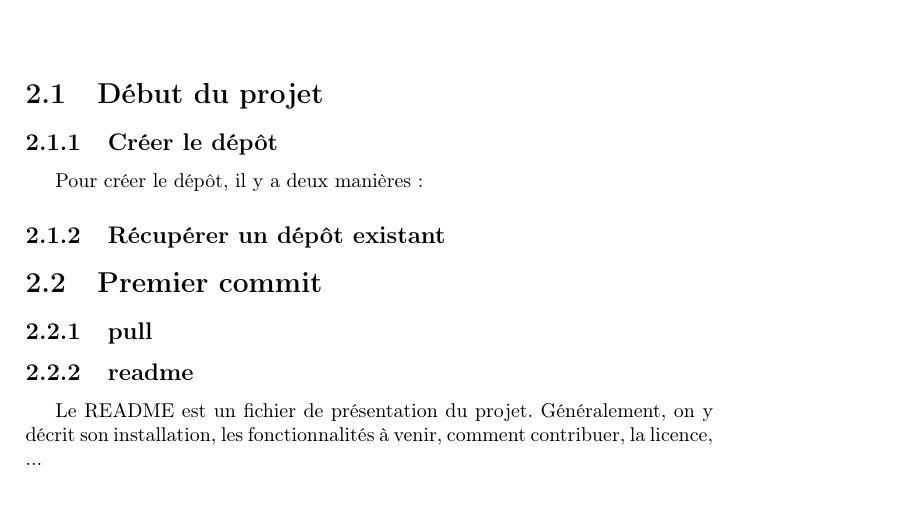
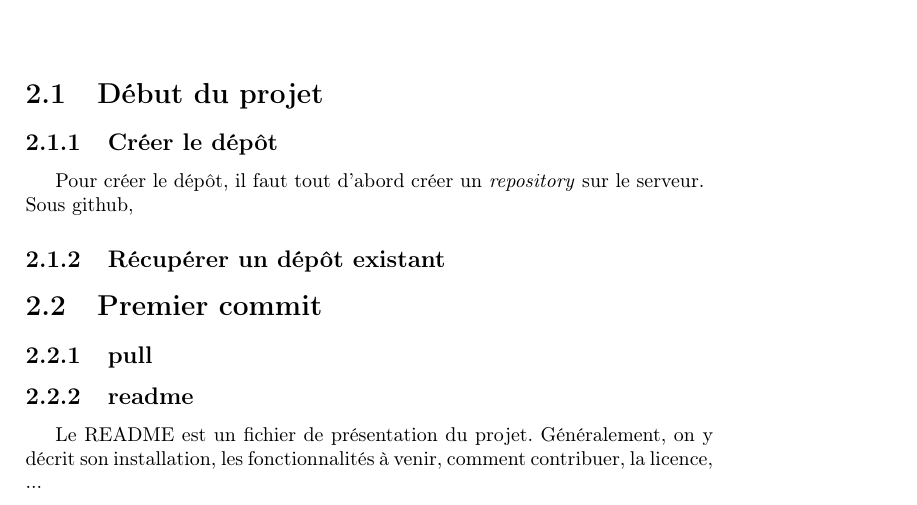
Before and after one commit to C2R1/Tutorats, a LaTeX document (git/tutoratGit.tex): part of page 5 of 7, cut so that both start at the same text. Compiled offline with pdfLaTeX.

```diff
--- a/git/tutoratGit.tex
+++ b/git/tutoratGit.tex
@@ -70,8 +70,9 @@
 \chapter{Manipulation basique de git}
   \section{D\'ebut du projet}
     \subsection{Cr\'eer le d\'ep\^ot}
-Pour cr\'eer le d\'ep\^ot, il y a deux mani\`eres~:
-    \subsection{R\'ecup\'erer un d\'ep\^ot existant}
+Pour cr\'eer le d\'ep\^ot, il faut tout d'abord cr\'eer un \emph{repository} sur le serveur.\\
+Sous github,
+\subsection{R\'ecup\'erer un d\'ep\^ot existant}
   \section{Premier commit}
      \subsection{pull}
      \subsection{readme}
```
Also changed, not shown: git/images/createRepo.png (added), git/images/createRepoForm.png (added), 1 other file.
